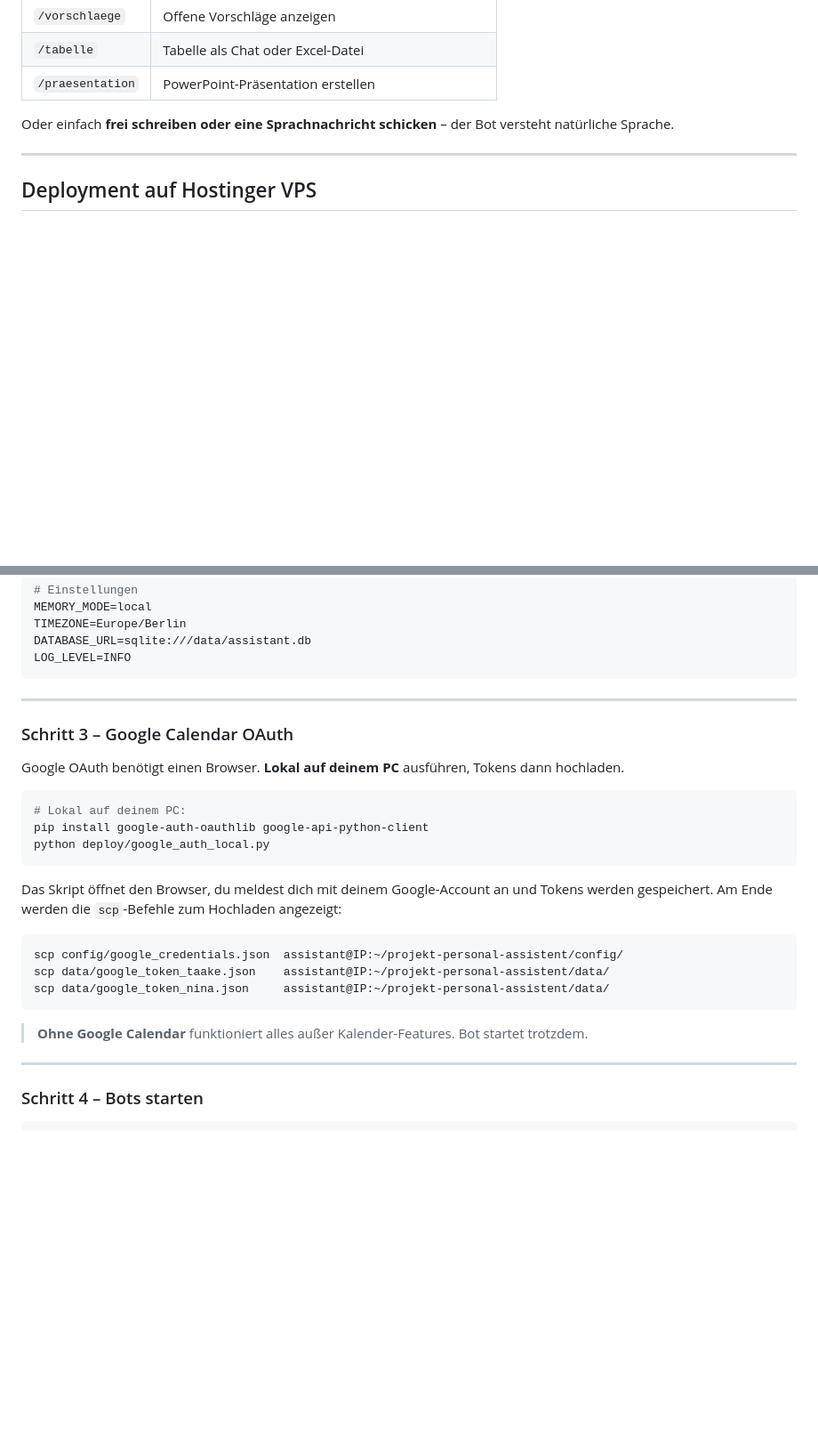
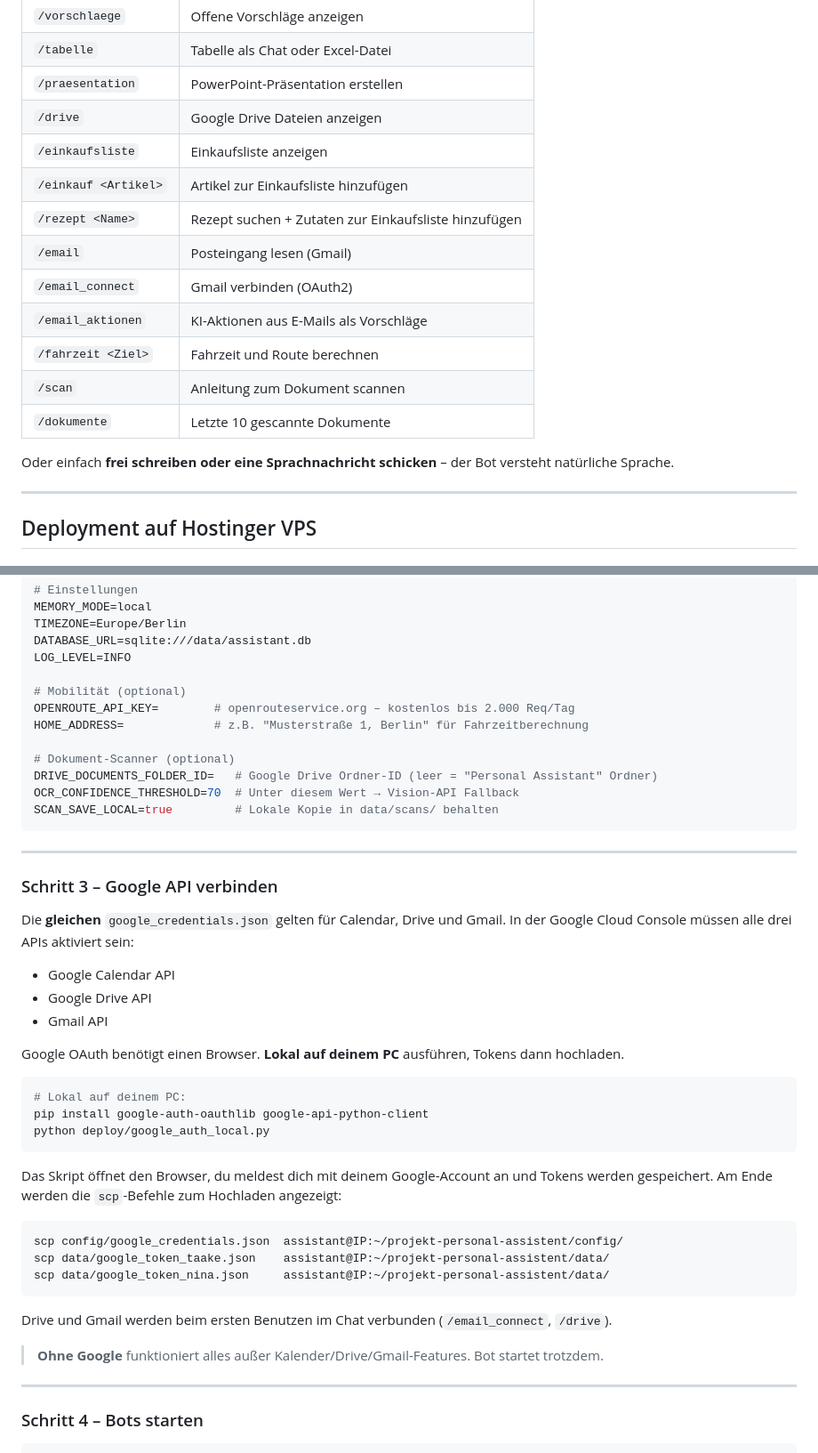
Before and after one commit to Schrottsocke/Projekt-Personal-Assistent, a Markdown page: README.md, 2 parts joined by grey strips. Shown at 89% size. GitHub-like rendering; blank space fills up the shorter version.

````diff
--- a/README.md
+++ b/README.md
@@ -58,6 +63,16 @@ Zwei persönliche KI-Assistenten via Telegram. Jeder Bot hat eine eigene Persön
 | `/vorschlaege` | Offene Vorschläge anzeigen |
 | `/tabelle` | Tabelle als Chat oder Excel-Datei |
 | `/praesentation` | PowerPoint-Präsentation erstellen |
+| `/drive` | Google Drive Dateien anzeigen |
+| `/einkaufsliste` | Einkaufsliste anzeigen |
+| `/einkauf <Artikel>` | Artikel zur Einkaufsliste hinzufügen |
+| `/rezept <Name>` | Rezept suchen + Zutaten zur Einkaufsliste hinzufügen |
+| `/email` | Posteingang lesen (Gmail) |
+| `/email_connect` | Gmail verbinden (OAuth2) |
+| `/email_aktionen` | KI-Aktionen aus E-Mails als Vorschläge |
+| `/fahrzeit <Ziel>` | Fahrzeit und Route berechnen |
+| `/scan` | Anleitung zum Dokument scannen |
+| `/dokumente` | Letzte 10 gescannte Dokumente |
 
 Oder einfach **frei schreiben oder eine Sprachnachricht schicken** – der Bot versteht natürliche Sprache.
 
@@ -118,11 +138,26 @@ MEMORY_MODE=local
 TIMEZONE=Europe/Berlin
 DATABASE_URL=sqlite:///data/assistant.db
 LOG_LEVEL=INFO
+
+# Mobilität (optional)
+OPENROUTE_API_KEY=        # openrouteservice.org – kostenlos bis 2.000 Req/Tag
+HOME_ADDRESS=             # z.B. "Musterstraße 1, Berlin" für Fahrzeitberechnung
+
+# Dokument-Scanner (optional)
+DRIVE_DOCUMENTS_FOLDER_ID=   # Google Drive Ordner-ID (leer = "Personal Assistant" Ordner)
+OCR_CONFIDENCE_THRESHOLD=70  # Unter diesem Wert → Vision-API Fallback
+SCAN_SAVE_LOCAL=true         # Lokale Kopie in data/scans/ behalten
 ```
 
 ---
 
-### Schritt 3 – Google Calendar OAuth
+### Schritt 3 – Google API verbinden
+
+Die **gleichen** `google_credentials.json` gelten für Calendar, Drive und Gmail. In der Google Cloud Console müssen alle drei APIs aktiviert sein:
+
+- Google Calendar API
+- Google Drive API
+- Gmail API
 
 Google OAuth benötigt einen Browser. **Lokal auf deinem PC** ausführen, Tokens dann hochladen.
 
@@ -140,7 +175,9 @@ scp data/google_token_taake.json    assistant@IP:~/projekt-personal-assistent/da
 scp data/google_token_nina.json     assistant@IP:~/projekt-personal-assistent/data/
 ```
 
-> **Ohne Google Calendar** funktioniert alles außer Kalender-Features. Bot startet trotzdem.
+Drive und Gmail werden beim ersten Benutzen im Chat verbunden (`/email_connect`, `/drive`).
+
+> **Ohne Google** funktioniert alles außer Kalender/Drive/Gmail-Features. Bot startet trotzdem.
 
 ---
 
````
Also changed, not shown: other parts of README.md (+23 -2 lines).
